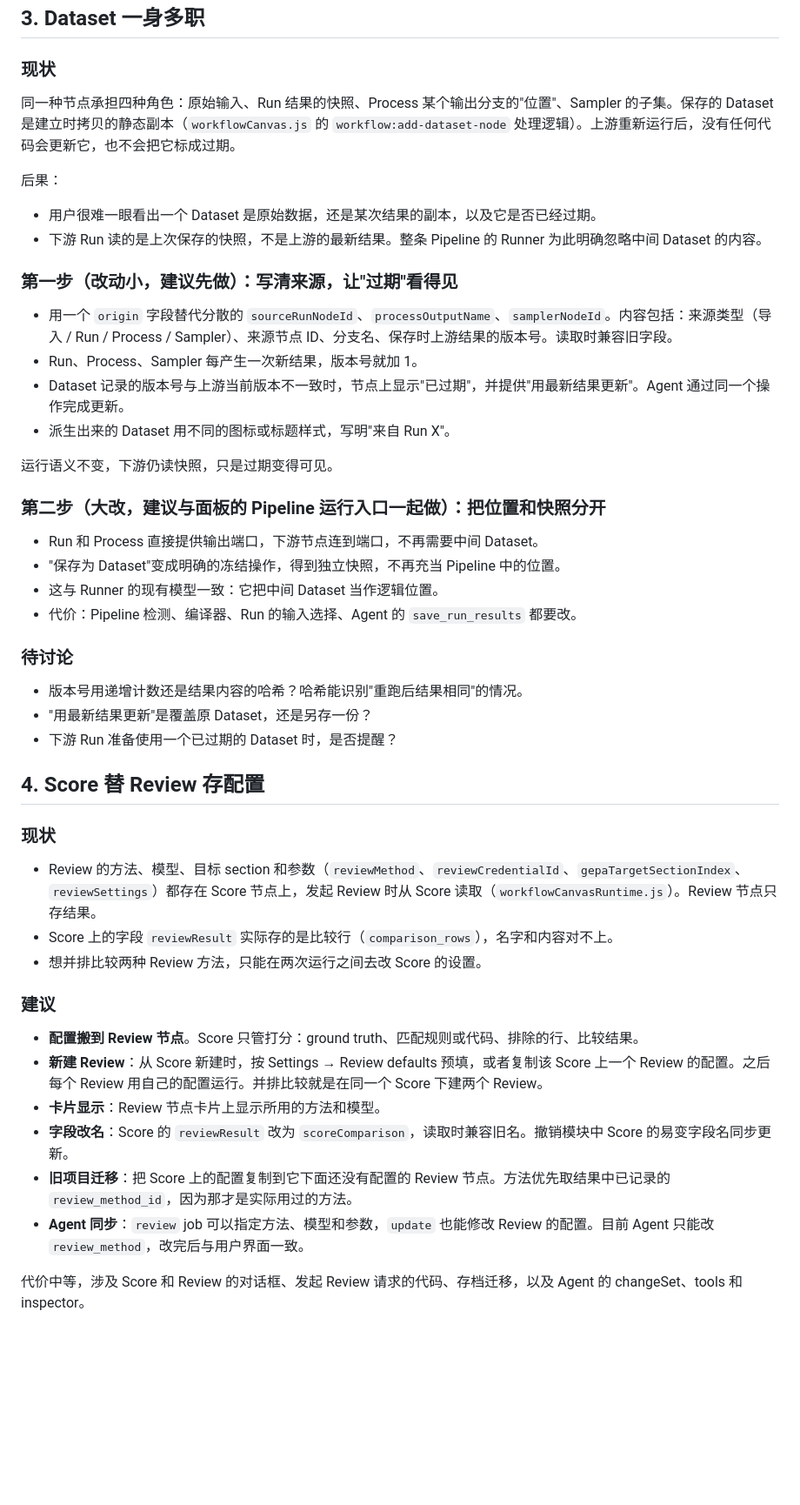
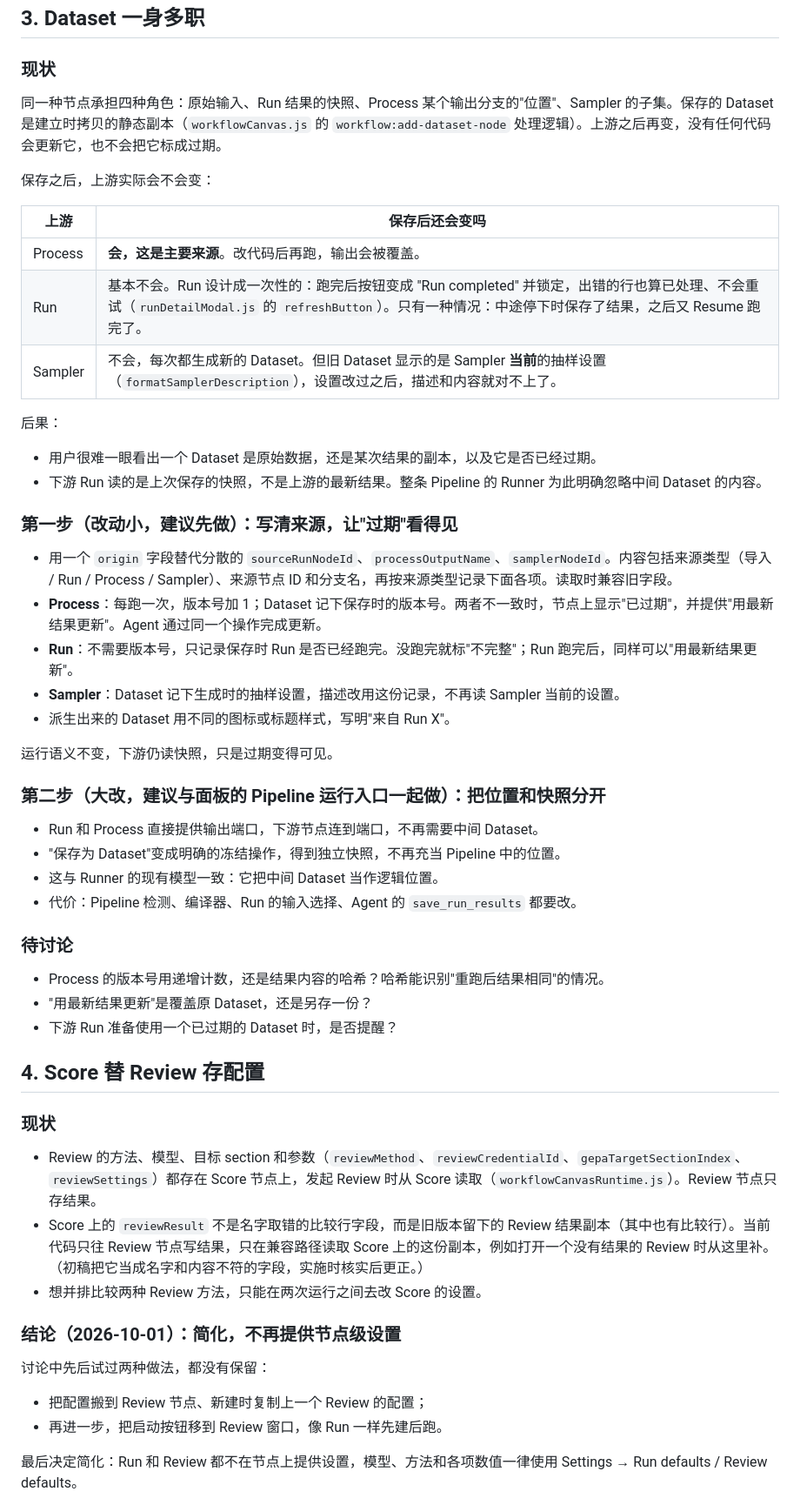
Before and after one commit to Yichuan0712/AnnoBio, a Markdown page: docs/design/NODE_MODEL_REVIEW.md, the part around one of its changes. Shown at 87% size. Rendered like a GitHub page; blank space fills up the shorter version.

```diff
--- a/docs/design/NODE_MODEL_REVIEW.md
+++ b/docs/design/NODE_MODEL_REVIEW.md
@@ -89,7 +89,15 @@
 
 ### 现状
 
-同一种节点承担四种角色：原始输入、Run 结果的快照、Process 某个输出分支的"位置"、Sampler 的子集。保存的 Dataset 是建立时拷贝的静态副本（`workflowCanvas.js` 的 `workflow:add-dataset-node` 处理逻辑）。上游重新运行后，没有任何代码会更新它，也不会把它标成过期。
+同一种节点承担四种角色：原始输入、Run 结果的快照、Process 某个输出分支的"位置"、Sampler 的子集。保存的 Dataset 是建立时拷贝的静态副本（`workflowCanvas.js` 的 `workflow:add-dataset-node` 处理逻辑）。上游之后再变，没有任何代码会更新它，也不会把它标成过期。
+
+保存之后，上游实际会不会变：
+
+| 上游 | 保存后还会变吗 |
+|---|---|
+| Process | **会，这是主要来源**。改代码后再跑，输出会被覆盖。 |
+| Run | 基本不会。Run 设计成一次性的：跑完后按钮变成 "Run completed" 并锁定，出错的行也算已处理、不会重试（`runDetailModal.js` 的 `refreshButton`）。只有一种情况：中途停下时保存了结果，之后又 Resume 跑完了。 |
+| Sampler | 不会，每次都生成新的 Dataset。但旧 Dataset 显示的是 Sampler **当前**的抽样设置（`formatSamplerDescription`），设置改过之后，描述和内容就对不上了。 |
 
 后果：
 
@@ -98,9 +106,10 @@
 
 ### 第一步（改动小，建议先做）：写清来源，让"过期"看得见
 
-- 用一个 `origin` 字段替代分散的 `sourceRunNodeId`、`processOutputName`、`samplerNodeId`。内容包括：来源类型（导入 / Run / Process / Sampler）、来源节点 ID、分支名、保存时上游结果的版本号。读取时兼容旧字段。
-- Run、Process、Sampler 每产生一次新结果，版本号就加 1。
-- Dataset 记录的版本号与上游当前版本不一致时，节点上显示"已过期"，并提供"用最新结果更新"。Agent 通过同一个操作完成更新。
+- 用一个 `origin` 字段替代分散的 `sourceRunNodeId`、`processOutputName`、`samplerNodeId`。内容包括来源类型（导入 / Run / Process / Sampler）、来源节点 ID 和分支名，再按来源类型记录下面各项。读取时兼容旧字段。
+- **Process**：每跑一次，版本号加 1；Dataset 记下保存时的版本号。两者不一致时，节点上显示"已过期"，并提供"用最新结果更新"。Agent 通过同一个操作完成更新。
+- **Run**：不需要版本号，只记录保存时 Run 是否已经跑完。没跑完就标"不完整"；Run 跑完后，同样可以"用最新结果更新"。
+- **Sampler**：Dataset 记下生成时的抽样设置，描述改用这份记录，不再读 Sampler 当前的设置。
 - 派生出来的 Dataset 用不同的图标或标题样式，写明"来自 Run X"。
 
 运行语义不变，下游仍读快照，只是过期变得可见。
@@ -114,7 +123,7 @@
 
 ### 待讨论
 
-- 版本号用递增计数还是结果内容的哈希？哈希能识别"重跑后结果相同"的情况。
+- Process 的版本号用递增计数，还是结果内容的哈希？哈希能识别"重跑后结果相同"的情况。
 - "用最新结果更新"是覆盖原 Dataset，还是另存一份？
 - 下游 Run 准备使用一个已过期的 Dataset 时，是否提醒？
 
@@ -123,17 +132,14 @@
 ### 现状
 
 - Review 的方法、模型、目标 section 和参数（`reviewMethod`、`reviewCredentialId`、`gepaTargetSectionIndex`、`reviewSettings`）都存在 Score 节点上，发起 Review 时从 Score 读取（`workflowCanvasRuntime.js`）。Review 节点只存结果。
-- Score 上的字段 `reviewResult` 实际存的是比较行（`comparison_rows`），名字和内容对不上。
+- Score 上的 `reviewResult` 不是名字取错的比较行字段，而是旧版本留下的 Review 结果副本（其中也有比较行）。当前代码只往 Review 节点写结果，只在兼容路径读取 Score 上的这份副本，例如打开一个没有结果的 Review 时从这里补。（初稿把它当成名字和内容不符的字段，实施时核实后更正。）
 - 想并排比较两种 Review 方法，只能在两次运行之间去改 Score 的设置。
 
-### 建议
+### 结论（2026-10-01）：简化，不再提供节点级设置
 
-- **配置搬到 Review 节点**。Score 只管打分：ground truth、匹配规则或代码、排除的行、比较结果。
-- **新建 Review**：从 Score 新建时，按 Settings → Review defaults 预填，或者复制该 Score 上一个 Review 的配置。之后每个 Review 用自己的配置运行。并排比较就是在同一个 Score 下建两个 Review。
-- **卡片显示**：Review 节点卡片上显示所用的方法和模型。
-- **字段改名**：Score 的 `reviewResult` 改为 `scoreComparison`，读取时兼容旧名。撤销模块中 Score 的易变字段名同步更新。
-- **旧项目迁移**：把 Score 上的配置复制到它下面还没有配置的 Review 节点。方法优先取结果中已记录的 `review_method_id`，因为那才是实际用过的方法。
-- **Agent 同步**：`review` job 可以指定方法、模型和参数，`update` 也能修改 Review 的配置。目前 Agent 只能改 `review_method`，改完后与用户界面一致。
+讨论中先后试过两种做法，都没有保留：
+- 把配置搬到 Review 节点、新建时复制上一个 Review 的配置；
+- 再进一步，把启动按钮移到 Review 窗口，像 Run 一样先建后跑。
 
-代价中等，涉及 Score 和 Review 的对话框、发起 Review 请求的代码、存档迁移，以及 Agent 的 changeSet、tools 和 inspector。
+最后决定简化：Run 和 Review 都不在节点上提供设置，模型、方法和各项数值一律使用 Settings → Run defaults / Review defaults。
 
```
Also changed, not shown: other parts of docs/design/NODE_MODEL_REVIEW.md (+21 -8 lines).
